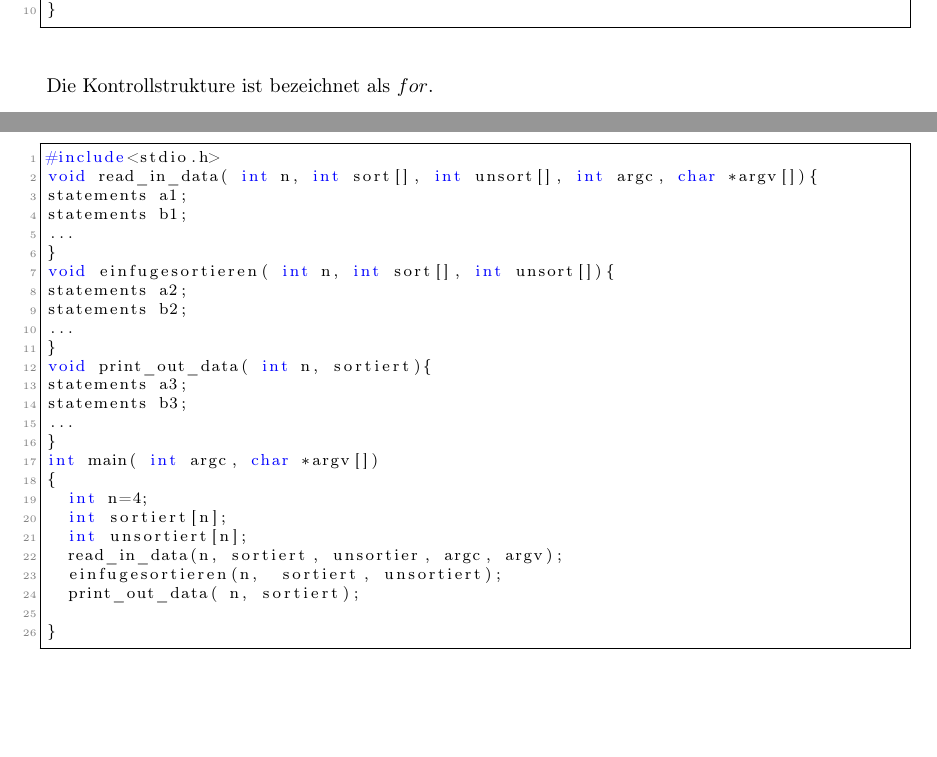
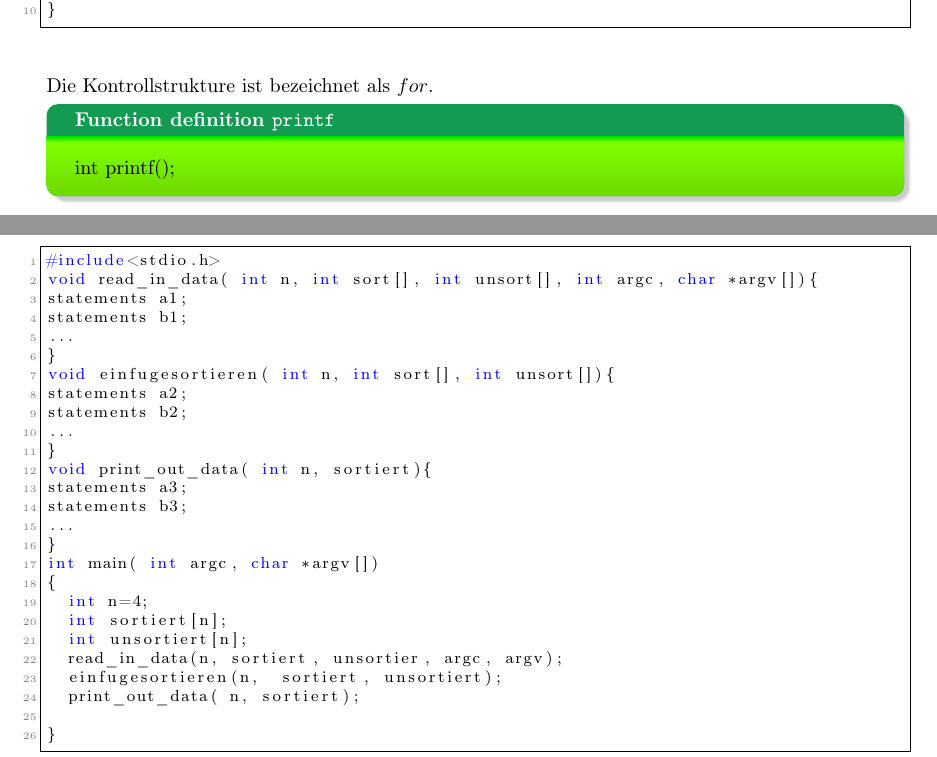
Before and after one commit to pittlerf/ckurs2017, a LaTeX document (programmierkurs_fpcu.tex): two parts of pages 12 and 13 of 17, joined at a grey line, cut so that both start at the same text, the shorter picture padded with empty space. Compiled offline with LaTeX, dvips and Ghostscript.

Commit message:
enviroment for funcktion deklaration is added

```diff
--- a/programmierkurs_fpcu.tex
+++ b/programmierkurs_fpcu.tex
@@ -2,6 +2,9 @@
 \usepackage[utf8]{inputenc}
 \usepackage[T1]{fontenc}
 \usepackage[ngerman]{babel}
+
+\usepackage[dvipsnames]{xcolor}
+\usepackage{lipsum}
 
 \usepackage{amsfonts}
 \usepackage[intlimits]{amsmath}
@@ -21,6 +24,12 @@
 \definecolor{mygreen}{rgb}{0,0.6,0}
 \definecolor{mygray}{rgb}{0.5,0.5,0.5}
 \definecolor{mymauve}{rgb}{0.58,0,0.82}
+\PassOptionsToPackage{svgnames}{xcolor}
+\usepackage{tcolorbox}
+\usepackage{lipsum}
+\tcbuselibrary{skins,breakable}
+\usetikzlibrary{shadings,shadows}
+
 \lstset{ %
   backgroundcolor=\color{white},   % choose the background color; you must add \usepackage{color} or \usepackage{xcolor}; should come as last argument
   basicstyle=\footnotesize,        % the size of the fonts that are used for the code
@@ -48,6 +57,23 @@
   tabsize=2,	                   % sets default tabsize to 2 spaces
   title=\lstname                   % show the filename of files included with \lstinputlisting; also try caption instead of title
 }
+
+
+\newenvironment{myexampleblock}[1]{%
+    \tcolorbox[beamer,%
+    noparskip,breakable,
+    colback=LimeGreen,colframe=ForestGreen,%
+    colbacklower=LimeGreen!75!YellowGreen,%
+    title=#1]}%
+    {\endtcolorbox}
+
+\newenvironment{myalertblock}[1]{%
+    \tcolorbox[beamer,%
+    noparskip,breakable,
+    colback=LightCoral,colframe=DarkRed,%
+    colbacklower=Tomato!75!LightCoral,%
+    title=#1]}%
+    {\endtcolorbox}
 %--------
 %\usepackage[magyar]{babel}
 \title{C Programmierkurs}
@@ -638,6 +664,12 @@ int main(){
 }
 \end{lstlisting}
 Die Kontrollstrukture ist bezeichnet als $for$.
+
+\begin{myexampleblock}{Function definition \texttt{printf}}
+int printf();
+\end{myexampleblock}
+
+
 \pagebreak
 
 
```
